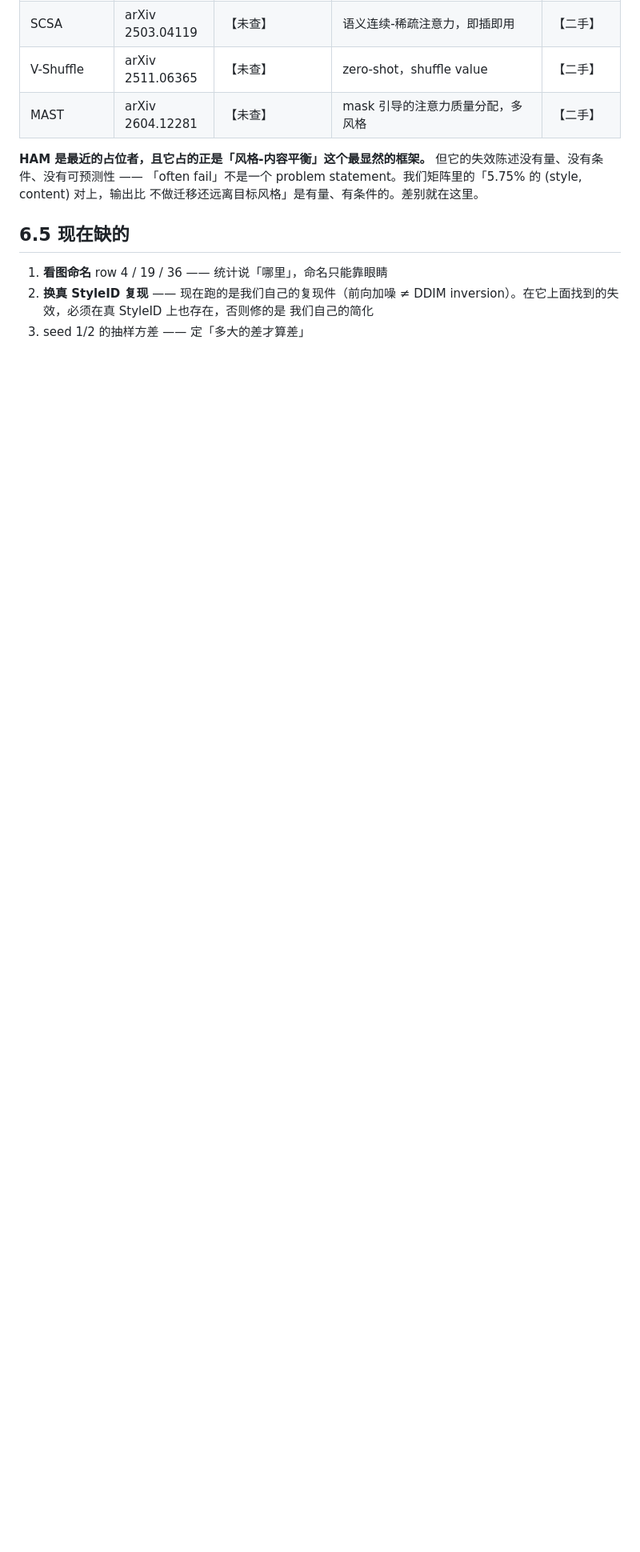
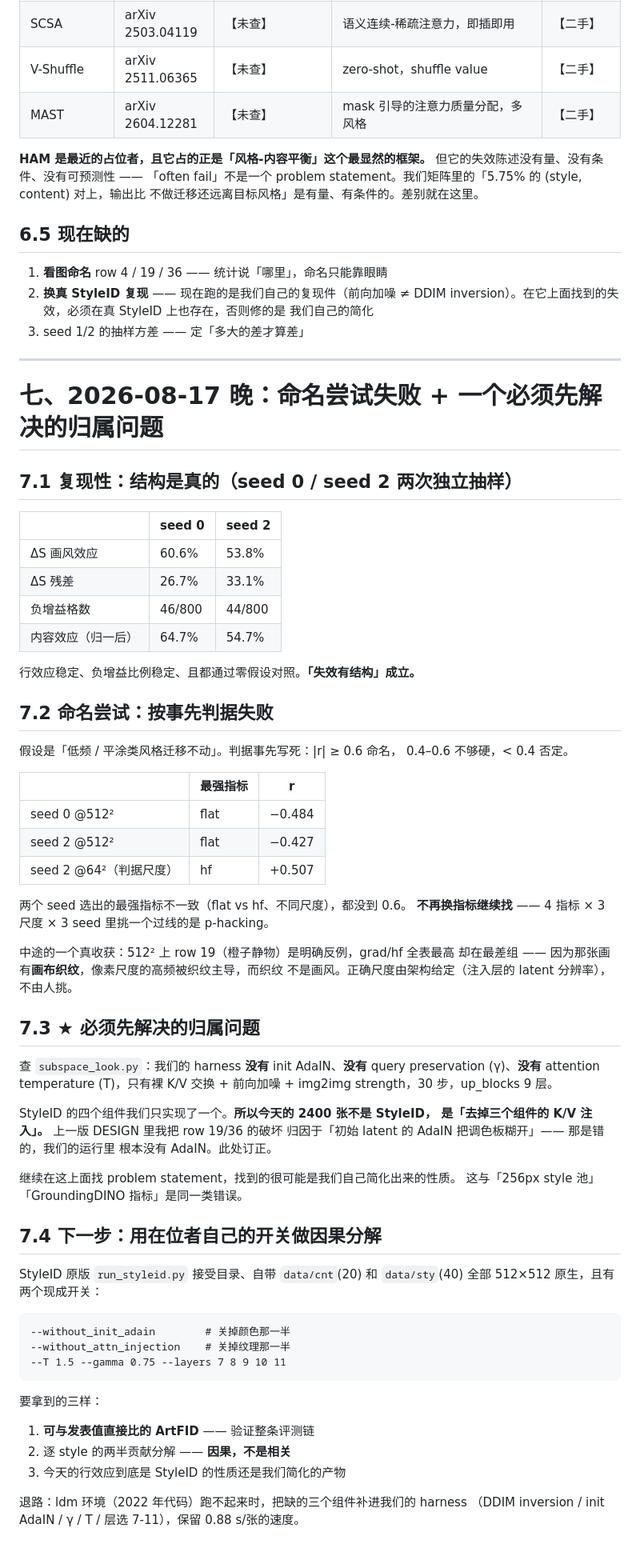
Before and after one commit to dahui-y/acl_benchmark, a Markdown page: style_probe/DESIGN.md, the part around the change. Shown at 80% size. GitHub-like rendering; blank space fills up the shorter version.

Commit message:
record the failed naming attempt and the attribution gap
Two seeds replicate the structure -- style effect 60.6/53.8 percent, 46 and 44
negative-gain cells -- but the pre-registered naming criterion is not met: the
strongest correlate differs between seeds and neither reaches 0.6, so stop
searching rather than scan more metric/scale combinations.

More importantly, the harness implements only one of StyleID's four components
-- no init AdaIN, no query preservation, no attention temperature -- so these
runs characterize a stripped-down K/V injection, not the incumbent. Retracts
the earlier claim that AdaIN caused the observed color smearing, since no AdaIN
runs in this harness at all.

Co-Authored-By: Claude Opus 5 <noreply@anthropic.com>
Claude-Session: https://claude.ai/code/session_01Ao2hup3wtS7JGdcLAfgfCB

````diff
--- a/style_probe/DESIGN.md
+++ b/style_probe/DESIGN.md
@@ -307,3 +307,69 @@ problem statement。我们矩阵里的「5.75% 的 (style, content) 对上，输
    inversion）。在它上面找到的失效，必须在真 StyleID 上也存在，否则修的是
    我们自己的简化
 3. seed 1/2 的抽样方差 —— 定「多大的差才算差」
+
+---
+
+# 七、2026-08-17 晚：命名尝试失败 + 一个必须先解决的归属问题
+
+## 7.1 复现性：结构是真的（seed 0 / seed 2 两次独立抽样）
+
+| | seed 0 | seed 2 |
+|---|---|---|
+| ΔS 画风效应 | 60.6% | 53.8% |
+| ΔS 残差 | 26.7% | 33.1% |
+| 负增益格数 | 46/800 | 44/800 |
+| 内容效应（归一后） | 64.7% | 54.7% |
+
+行效应稳定、负增益比例稳定、且都通过零假设对照。**「失效有结构」成立。**
+
+## 7.2 命名尝试：**按事先判据失败**
+
+假设是「低频 / 平涂类风格迁移不动」。判据事先写死：|r| ≥ 0.6 命名，
+0.4–0.6 不够硬，< 0.4 否定。
+
+| | 最强指标 | r |
+|---|---|---|
+| seed 0 @512² | flat | −0.484 |
+| seed 2 @512² | flat | −0.427 |
+| seed 2 @64²（判据尺度） | hf | +0.507 |
+
+两个 seed 选出的最强指标不一致（flat vs hf、不同尺度），都没到 0.6。
+**不再换指标继续找** —— 4 指标 × 3 尺度 × 3 seed 里挑一个过线的是 p-hacking。
+
+中途的一个真收获：512² 上 row 19（橙子静物）是明确反例，grad/hf 全表最高
+却在最差组 —— 因为那张画有**画布织纹**，像素尺度的高频被织纹主导，而织纹
+不是画风。正确尺度由架构给定（注入层的 latent 分辨率），不由人挑。
+
+## 7.3 ★ 必须先解决的归属问题
+
+查 `subspace_look.py`：我们的 harness **没有** init AdaIN、**没有** query
+preservation (γ)、**没有** attention temperature (T)，只有裸 K/V 交换 +
+前向加噪 + img2img strength，30 步，up_blocks 9 层。
+
+StyleID 的四个组件我们只实现了一个。**所以今天的 2400 张不是 StyleID，
+是「去掉三个组件的 K/V 注入」。** 上一版 DESIGN 里我把 row 19/36 的破坏
+归因于「初始 latent 的 AdaIN 把调色板糊开」—— 那是错的，我们的运行里
+根本没有 AdaIN。此处订正。
+
+继续在这上面找 problem statement，找到的很可能是我们自己简化出来的性质。
+这与「256px style 池」「GroundingDINO 指标」是同一类错误。
+
+## 7.4 下一步：用在位者自己的开关做因果分解
+
+StyleID 原版 `run_styleid.py` 接受目录、自带 `data/cnt`(20) 和 `data/sty`(40)
+全部 512×512 原生，且有两个现成开关：
+
+```
+--without_init_adain        # 关掉颜色那一半
+--without_attn_injection    # 关掉纹理那一半
+--T 1.5 --gamma 0.75 --layers 7 8 9 10 11
+```
+
+要拿到的三样：
+1. **可与发表值直接比的 ArtFID** —— 验证整条评测链
+2. 逐 style 的两半贡献分解 —— **因果，不是相关**
+3. 今天的行效应到底是 StyleID 的性质还是我们简化的产物
+
+退路：ldm 环境（2022 年代码）跑不起来时，把缺的三个组件补进我们的 harness
+（DDIM inversion / init AdaIN / γ / T / 层选 7-11），保留 0.88 s/张的速度。
````
